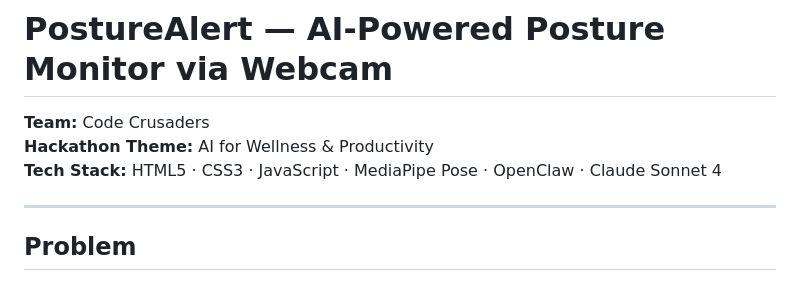
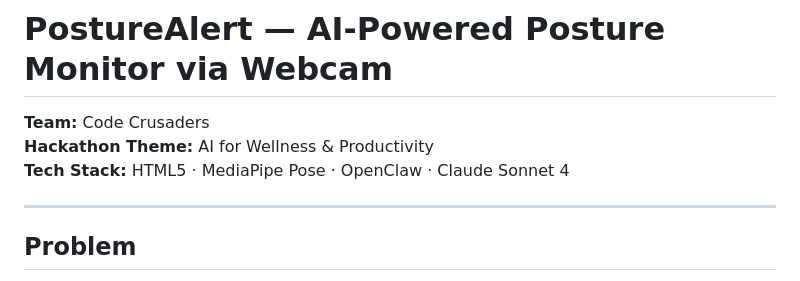
Before and after one commit to daivikmank-bit/CodeCrusaders, a Markdown page: README.md, the part around the change. Drawn GitHub-style.

```diff
--- a/README.md
+++ b/README.md
@@ -2,7 +2,7 @@
 
 **Team:** Code Crusaders
 **Hackathon Theme:** AI for Wellness & Productivity
-**Tech Stack:** HTML5 · CSS3 · JavaScript · MediaPipe Pose · OpenClaw · Claude Sonnet 4
+**Tech Stack:** HTML5 · MediaPipe Pose · OpenClaw · Claude Sonnet 4
 
 ---
 
```
